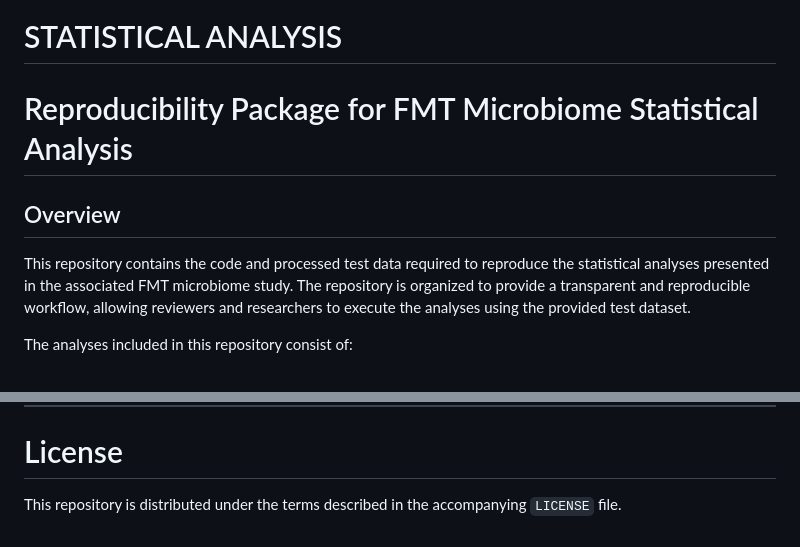
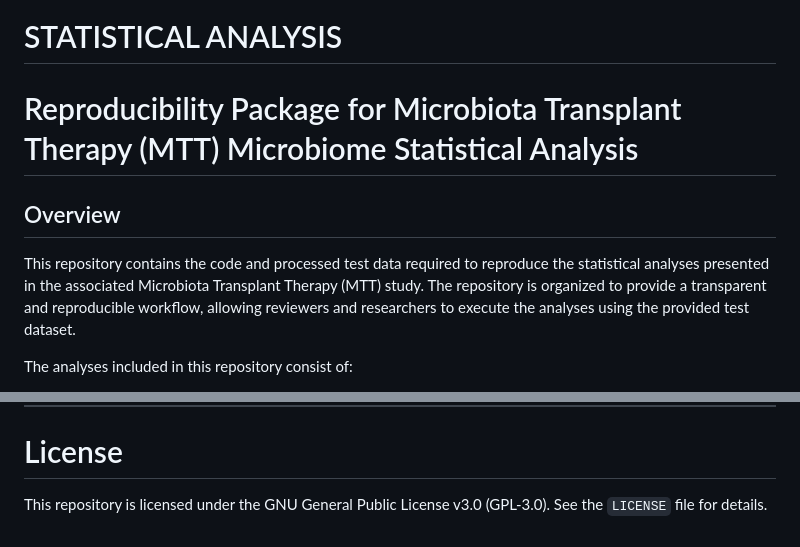
Before and after one commit to HTM-ASU/Pitt-Hopkins-syndrome-PTHS---1st-Study, a Markdown page: README.md, 2 parts joined by grey strips. Rendered like a GitHub page.

```diff
--- a/README.md
+++ b/README.md
@@ -2,11 +4,11 @@
 
 # STATISTICAL ANALYSIS
 
-# Reproducibility Package for FMT Microbiome Statistical Analysis
+# Reproducibility Package for Microbiota Transplant Therapy (MTT) Microbiome Statistical Analysis
 
 ## Overview
 
-This repository contains the code and processed test data required to reproduce the statistical analyses presented in the associated FMT microbiome study. The repository is organized to provide a transparent and reproducible workflow, allowing reviewers and researchers to execute the analyses using the provided test dataset.
+This repository contains the code and processed test data required to reproduce the statistical analyses presented in the associated Microbiota Transplant Therapy (MTT) study. The repository is organized to provide a transparent and reproducible workflow, allowing reviewers and researchers to execute the analyses using the provided test dataset.
 
 The analyses included in this repository consist of:
 
@@ -209,4 +211,4 @@ The analyses were developed using Python. All required software dependencies are
 
 # License
 
-This repository is distributed under the terms described in the accompanying `LICENSE` file.
+This repository is licensed under the GNU General Public License v3.0 (GPL-3.0). See the `LICENSE` file for details.
```
Also changed, not shown: other parts of README.md (+2 -0 lines).
